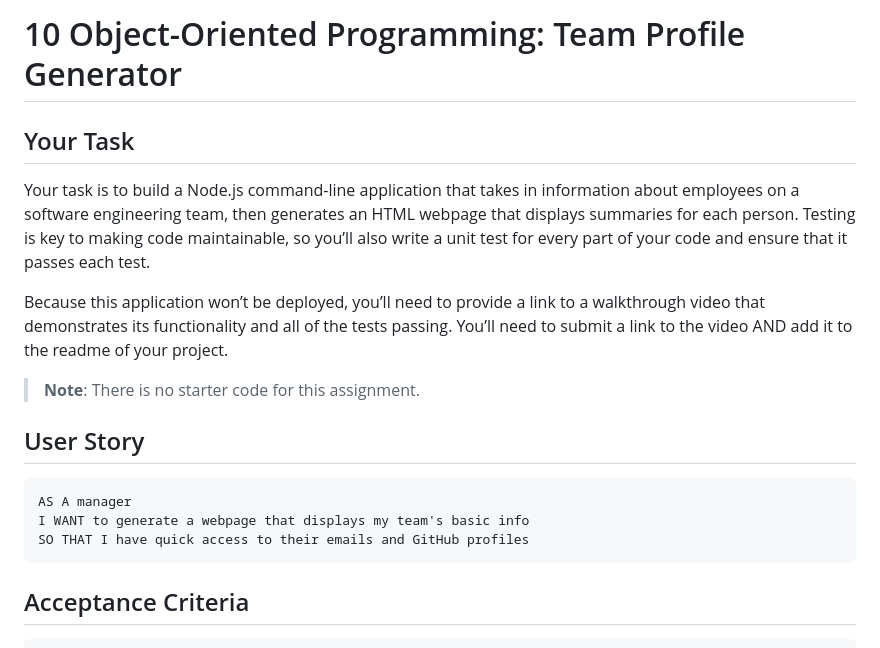
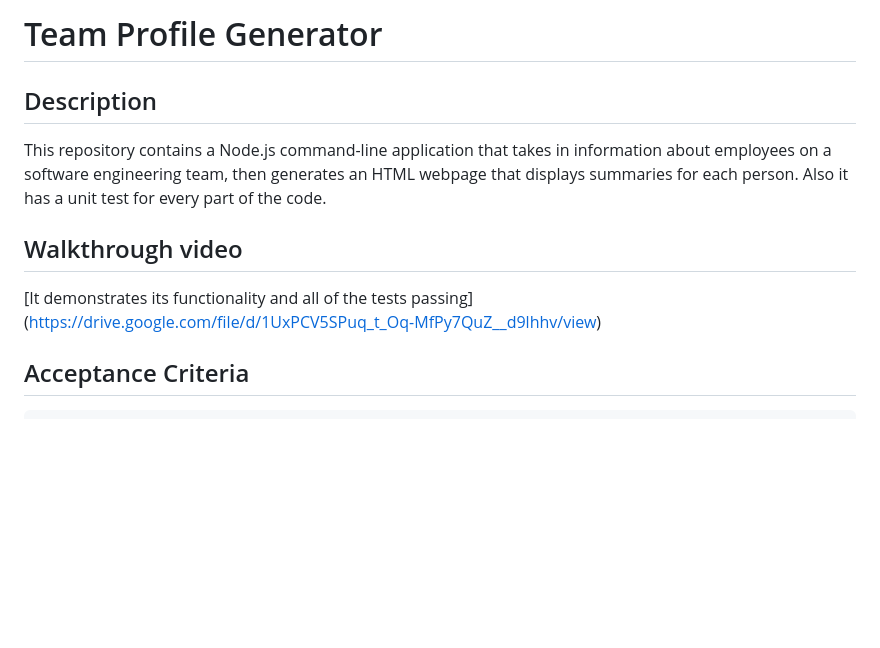
Before and after one commit to itsraulsanz/10_Team_Profile_Generator, a Markdown page: README.md, the part around the change printed below. GitHub-like rendering; blank space fills up the shorter version.

````diff
--- a/README.md
+++ b/README.md
@@ -1,20 +1,13 @@
-# 10 Object-Oriented Programming: Team Profile Generator
+# Team Profile Generator
 
-## Your Task
+## Description
 
-Your task is to build a Node.js command-line application that takes in information about employees on a software engineering team, then generates an HTML webpage that displays summaries for each person. Testing is key to making code maintainable, so you’ll also write a unit test for every part of your code and ensure that it passes each test.
+This repository contains a Node.js command-line application that takes in information about employees on a software engineering team, then generates an HTML webpage that displays summaries for each person. Also it has a unit test for every part of the code.
 
-Because this application won’t be deployed, you’ll need to provide a link to a walkthrough video that demonstrates its functionality and all of the tests passing. You’ll need to submit a link to the video AND add it to the readme of your project.
+## Walkthrough video
 
-> **Note**: There is no starter code for this assignment.
-
-## User Story
-
-```md
-AS A manager
-I WANT to generate a webpage that displays my team's basic info
-SO THAT I have quick access to their emails and GitHub profiles
-```
+[It demonstrates its functionality and all of the tests passing]
+(https://drive.google.com/file/d/1UxPCV5SPuq_t_Oq-MfPy7QuZ__d9lhhv/view)
 
 ## Acceptance Criteria
 
````
Also changed, not shown: other parts of README.md (+1 -130 lines), img/mockup.png (added), 1 other file.
